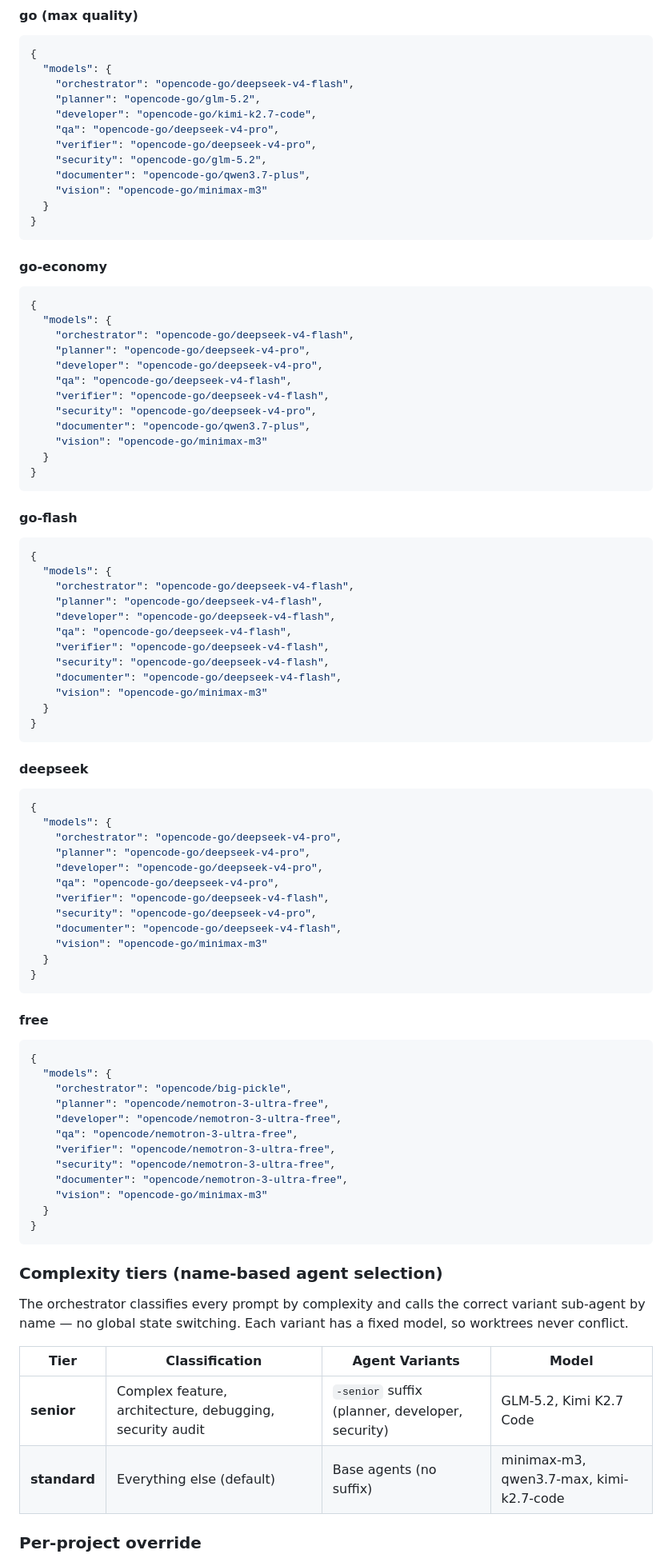
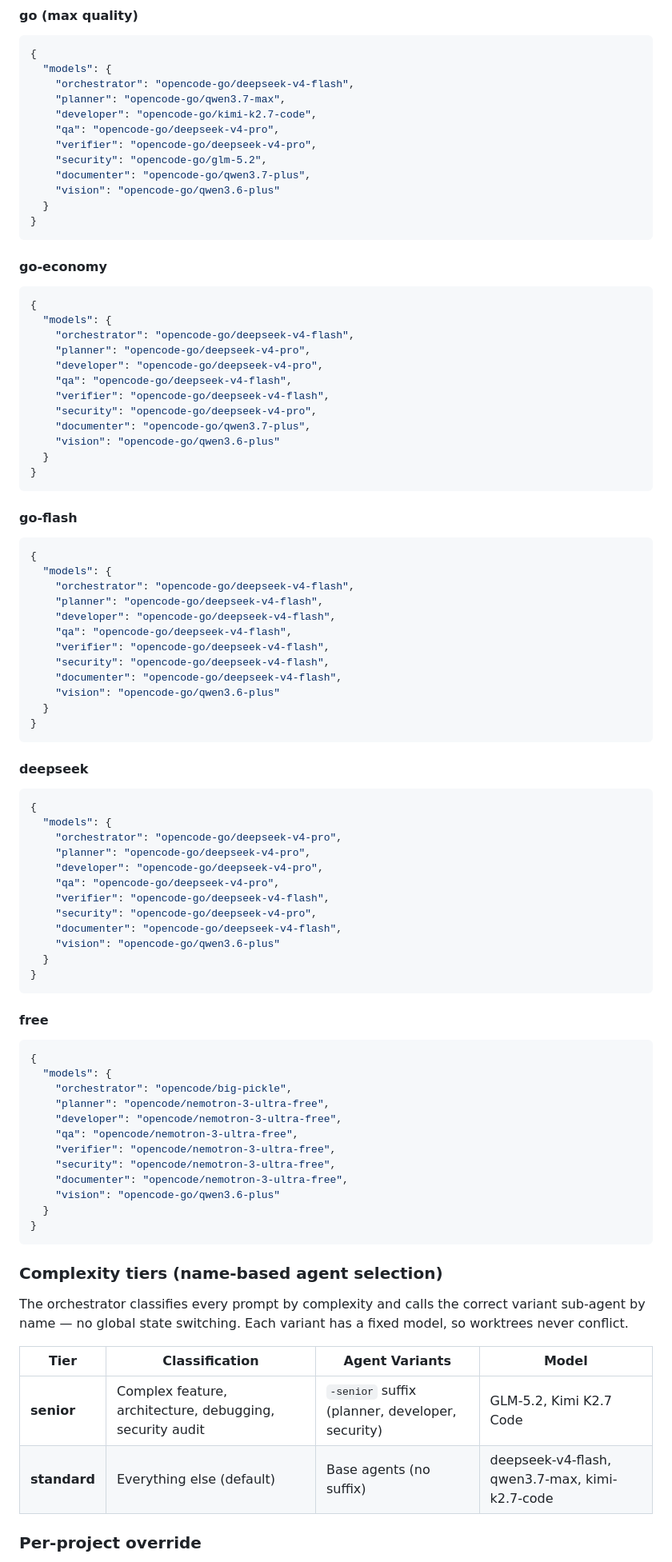
Before and after one commit to nsrau/devloom, a Markdown page: GUIDE.md, the part around one of its changes. Shown at 80% size. GitHub-like rendering.

````diff
--- a/GUIDE.md
+++ b/GUIDE.md
@@ -161,13 +180,13 @@ The profile determines which model is assigned to each of the 8 agent roles. Pre
 {
   "models": {
     "orchestrator": "opencode-go/deepseek-v4-flash",
-    "planner": "opencode-go/glm-5.2",
+    "planner": "opencode-go/qwen3.7-max",
     "developer": "opencode-go/kimi-k2.7-code",
     "qa": "opencode-go/deepseek-v4-pro",
     "verifier": "opencode-go/deepseek-v4-pro",
     "security": "opencode-go/glm-5.2",
     "documenter": "opencode-go/qwen3.7-plus",
-    "vision": "opencode-go/minimax-m3"
+    "vision": "opencode-go/qwen3.6-plus"
   }
 }
 ```
@@ -184,7 +203,7 @@ The profile determines which model is assigned to each of the 8 agent roles. Pre
     "verifier": "opencode-go/deepseek-v4-flash",
     "security": "opencode-go/deepseek-v4-pro",
     "documenter": "opencode-go/qwen3.7-plus",
-    "vision": "opencode-go/minimax-m3"
+    "vision": "opencode-go/qwen3.6-plus"
   }
 }
 ```
@@ -201,7 +220,7 @@ The profile determines which model is assigned to each of the 8 agent roles. Pre
     "verifier": "opencode-go/deepseek-v4-flash",
     "security": "opencode-go/deepseek-v4-flash",
     "documenter": "opencode-go/deepseek-v4-flash",
-    "vision": "opencode-go/minimax-m3"
+    "vision": "opencode-go/qwen3.6-plus"
   }
 }
 ```
@@ -218,7 +237,7 @@ The profile determines which model is assigned to each of the 8 agent roles. Pre
     "verifier": "opencode-go/deepseek-v4-flash",
     "security": "opencode-go/deepseek-v4-pro",
     "documenter": "opencode-go/deepseek-v4-flash",
-    "vision": "opencode-go/minimax-m3"
+    "vision": "opencode-go/qwen3.6-plus"
   }
 }
 ```
@@ -235,7 +254,7 @@ The profile determines which model is assigned to each of the 8 agent roles. Pre
     "verifier": "opencode/nemotron-3-ultra-free",
     "security": "opencode/nemotron-3-ultra-free",
     "documenter": "opencode/nemotron-3-ultra-free",
-    "vision": "opencode-go/minimax-m3"
+    "vision": "opencode-go/qwen3.6-plus"
   }
 }
 ```
@@ -249,7 +268,7 @@ model, so worktrees never conflict.
 | Tier | Classification | Agent Variants | Model |
 |------|---------------|---------------|-------|
 | **senior** | Complex feature, architecture, debugging, security audit | `-senior` suffix (planner, developer, security) | GLM-5.2, Kimi K2.7 Code |
-| **standard** | Everything else (default) | Base agents (no suffix) | minimax-m3, qwen3.7-max, kimi-k2.7-code |
+| **standard** | Everything else (default) | Base agents (no suffix) | deepseek-v4-flash, qwen3.7-max, kimi-k2.7-code |
 
 ### Per-project override
 
````
Also changed, not shown: other parts of GUIDE.md (+102 -60 lines), SECURITY.md (+10 -3 lines), protocol/model-routing.md (+45 -37 lines).
